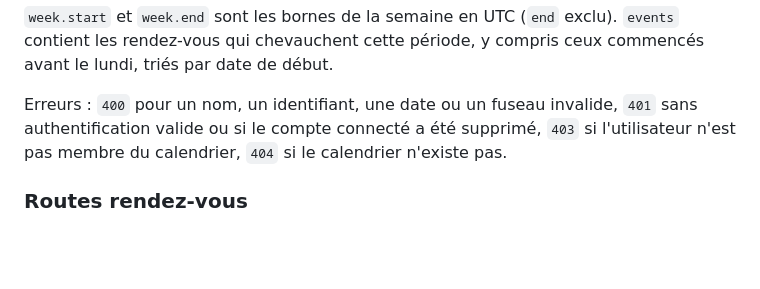
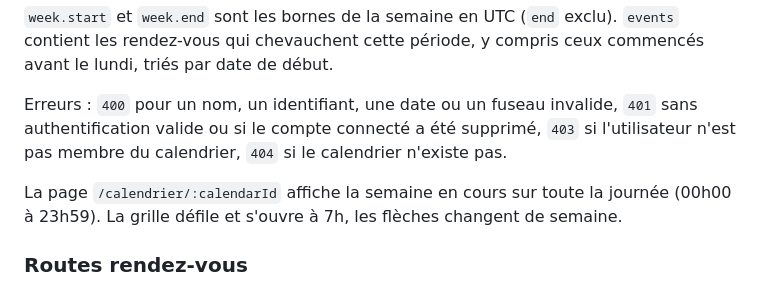
Before and after one commit to Kuuro57/ACL2026-Projet_Situation_Integratrice_M1, a Markdown page: README.md, the part around the change. Drawn GitHub-style; blank space fills up the shorter version.

Commit message:
doc: page calendrier dans le README

```diff
--- a/README.md
+++ b/README.md
@@ -73,6 +73,8 @@ La semaine va du lundi 00:00 au lundi suivant 00:00, à l'heure locale du fuseau
 
 Erreurs : `400` pour un nom, un identifiant, une date ou un fuseau invalide, `401` sans authentification valide ou si le compte connecté a été supprimé, `403` si l'utilisateur n'est pas membre du calendrier, `404` si le calendrier n'existe pas.
 
+La page `/calendrier/:calendarId` affiche la semaine en cours sur toute la journée (00h00 à 23h59). La grille défile et s'ouvre à 7h, les flèches changent de semaine.
+
 ### Routes rendez-vous
 
 Ces routes utilisent le cookie `accessToken` obtenu à la connexion. Le calendrier doit déjà exister et l'utilisateur doit y être `proprietaire` ou `editeur` dans `calendarUser` ; un `visiteur` ne peut pas écrire. Les données viennent du corps JSON de la requête.
```
